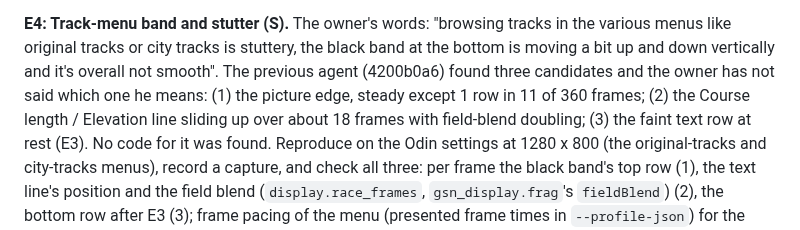
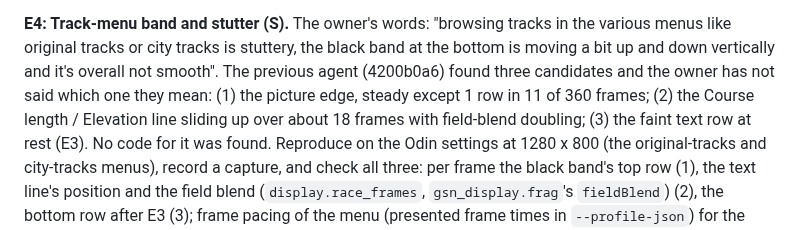
Before and after one commit to Ganitzsh/gt4-native, a Markdown page: docs/modern/PLAN.md, the part around the change. Drawn GitHub-style.

Commit message:
docs(plan): E4 refers to the owner as they
Co-Authored-By: Claude Opus 5.5 <noreply@anthropic.com>

```diff
--- a/docs/modern/PLAN.md
+++ b/docs/modern/PLAN.md
@@ -369,8 +369,8 @@ menu for comparison. **Day one.**
 
 **E4: Track-menu band and stutter (S).** The owner's words: "browsing tracks in the various menus like original
 tracks or city tracks is stuttery, the black band at the bottom is moving a bit up and down vertically and it's
-overall not smooth". The previous agent (4200b0a6) found three candidates and the owner has not said which one he
-means: (1) the picture edge, steady except 1 row in 11 of 360 frames; (2) the Course length / Elevation line
+overall not smooth". The previous agent (4200b0a6) found three candidates and the owner has not said which one they
+mean: (1) the picture edge, steady except 1 row in 11 of 360 frames; (2) the Course length / Elevation line
 sliding up over about 18 frames with field-blend doubling; (3) the faint text row at rest (E3). No code for it was
 found. Reproduce on the Odin settings at 1280 x 800 (the original-tracks and city-tracks menus), record a capture,
 and check all three: per frame the black band's top row (1), the text line's position and the field blend
```
